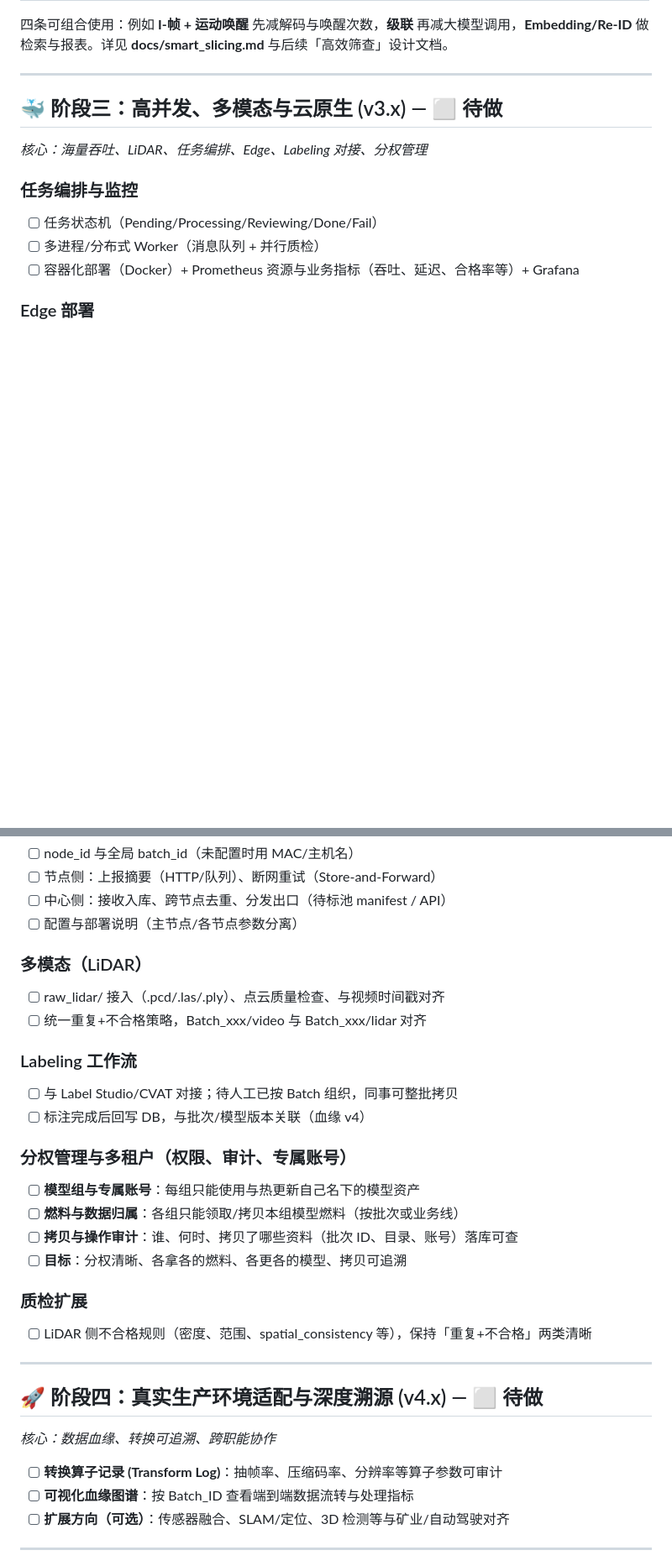
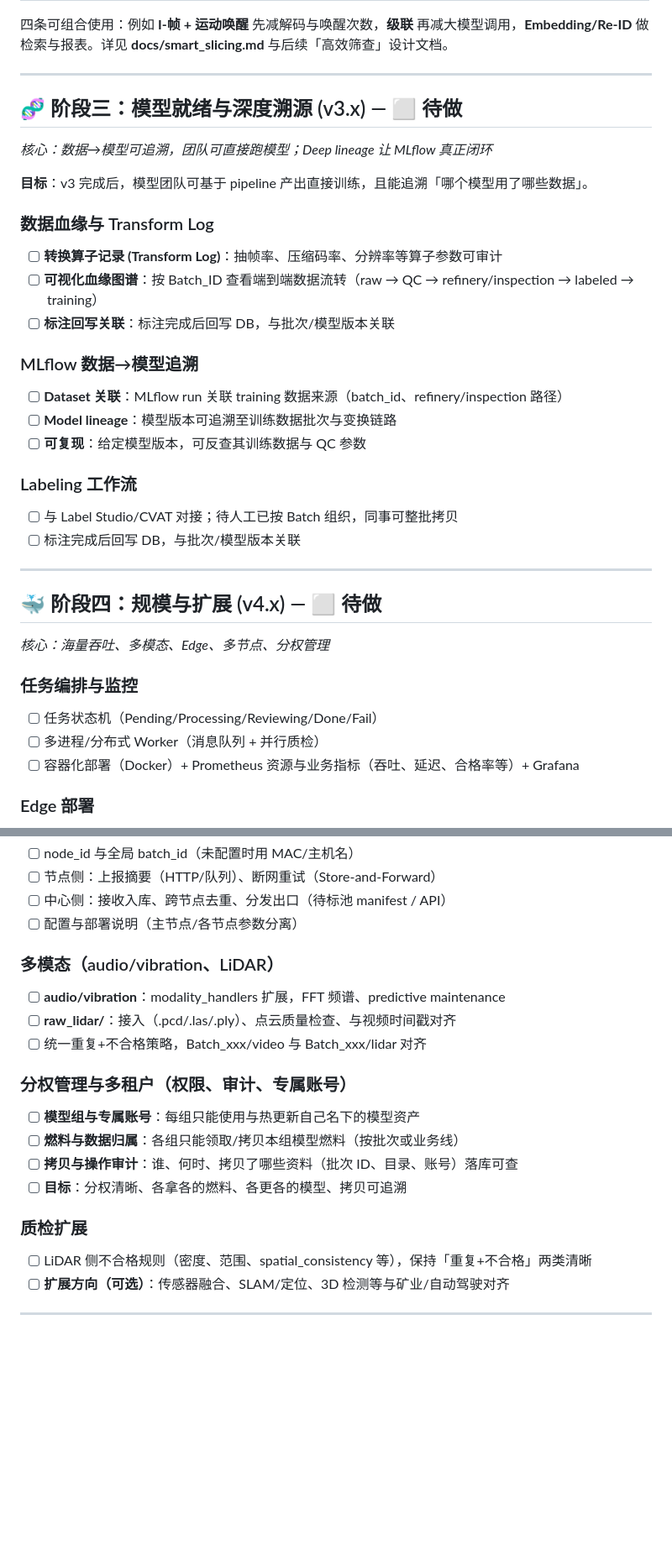
Before and after one commit to smileyimao/DataFactory, a Markdown page: docs/Roadmap.md, 2 parts joined by grey strips. Shown at 84% size. Rendered like a GitHub page; blank space fills up the shorter version.

```diff
--- a/docs/Roadmap.md
+++ b/docs/Roadmap.md
@@ -278,9 +279,34 @@
 
 ---
 
-## 🐳 阶段三：高并发、多模态与云原生 (v3.x) — ⬜ 待做
+## 🧬 阶段三：模型就绪与深度溯源 (v3.x) — ⬜ 待做
 
-*核心：海量吞吐、LiDAR、任务编排、Edge、Labeling 对接、分权管理*
+*核心：数据→模型可追溯，团队可直接跑模型；Deep lineage 让 MLflow 真正闭环*
+
+**目标**：v3 完成后，模型团队可基于 pipeline 产出直接训练，且能追溯「哪个模型用了哪些数据」。
+
+### 数据血缘与 Transform Log
+
+- [ ] **转换算子记录 (Transform Log)**：抽帧率、压缩码率、分辨率等算子参数可审计
+- [ ] **可视化血缘图谱**：按 Batch_ID 查看端到端数据流转（raw → QC → refinery/inspection → labeled → training）
+- [ ] **标注回写关联**：标注完成后回写 DB，与批次/模型版本关联
+
+### MLflow 数据→模型追溯
+
+- [ ] **Dataset 关联**：MLflow run 关联 training 数据来源（batch_id、refinery/inspection 路径）
+- [ ] **Model lineage**：模型版本可追溯至训练数据批次与变换链路
+- [ ] **可复现**：给定模型版本，可反查其训练数据与 QC 参数
+
+### Labeling 工作流
+
+- [ ] 与 Label Studio/CVAT 对接；待人工已按 Batch 组织，同事可整批拷贝
+- [ ] 标注完成后回写 DB，与批次/模型版本关联
+
+---
+
+## 🐳 阶段四：规模与扩展 (v4.x) — ⬜ 待做
+
+*核心：海量吞吐、多模态、Edge、多节点、分权管理*
 
 ### 任务编排与监控
 
@@ -320,15 +346,11 @@
 - [ ] 中心侧：接收入库、跨节点去重、分发出口（待标池 manifest / API）
 - [ ] 配置与部署说明（主节点/各节点参数分离）
 
-### 多模态（LiDAR）
+### 多模态（audio/vibration、LiDAR）
 
-- [ ] raw_lidar/ 接入（.pcd/.las/.ply）、点云质量检查、与视频时间戳对齐
+- [ ] **audio/vibration**：modality_handlers 扩展，FFT 频谱、predictive maintenance
+- [ ] **raw_lidar/**：接入（.pcd/.las/.ply）、点云质量检查、与视频时间戳对齐
 - [ ] 统一重复+不合格策略，Batch_xxx/video 与 Batch_xxx/lidar 对齐
-
-### Labeling 工作流
-
-- [ ] 与 Label Studio/CVAT 对接；待人工已按 Batch 组织，同事可整批拷贝
-- [ ] 标注完成后回写 DB，与批次/模型版本关联（血缘 v4）
 
 ### 分权管理与多租户（权限、审计、专属账号）
 
@@ -340,15 +362,6 @@
 ### 质检扩展
 
 - [ ] LiDAR 侧不合格规则（密度、范围、spatial_consistency 等），保持「重复+不合格」两类清晰
-
----
-
-## 🚀 阶段四：真实生产环境适配与深度溯源 (v4.x) — ⬜ 待做
-
-*核心：数据血缘、转换可追溯、跨职能协作*
-
-- [ ] **转换算子记录 (Transform Log)**：抽帧率、压缩码率、分辨率等算子参数可审计
-- [ ] **可视化血缘图谱**：按 Batch_ID 查看端到端数据流转与处理指标
 - [ ] **扩展方向（可选）**：传感器融合、SLAM/定位、3D 检测等与矿业/自动驾驶对齐
 
 ---
```
Also changed, not shown: other parts of docs/Roadmap.md (+10 -9 lines), README.md (+7 -6 lines).
